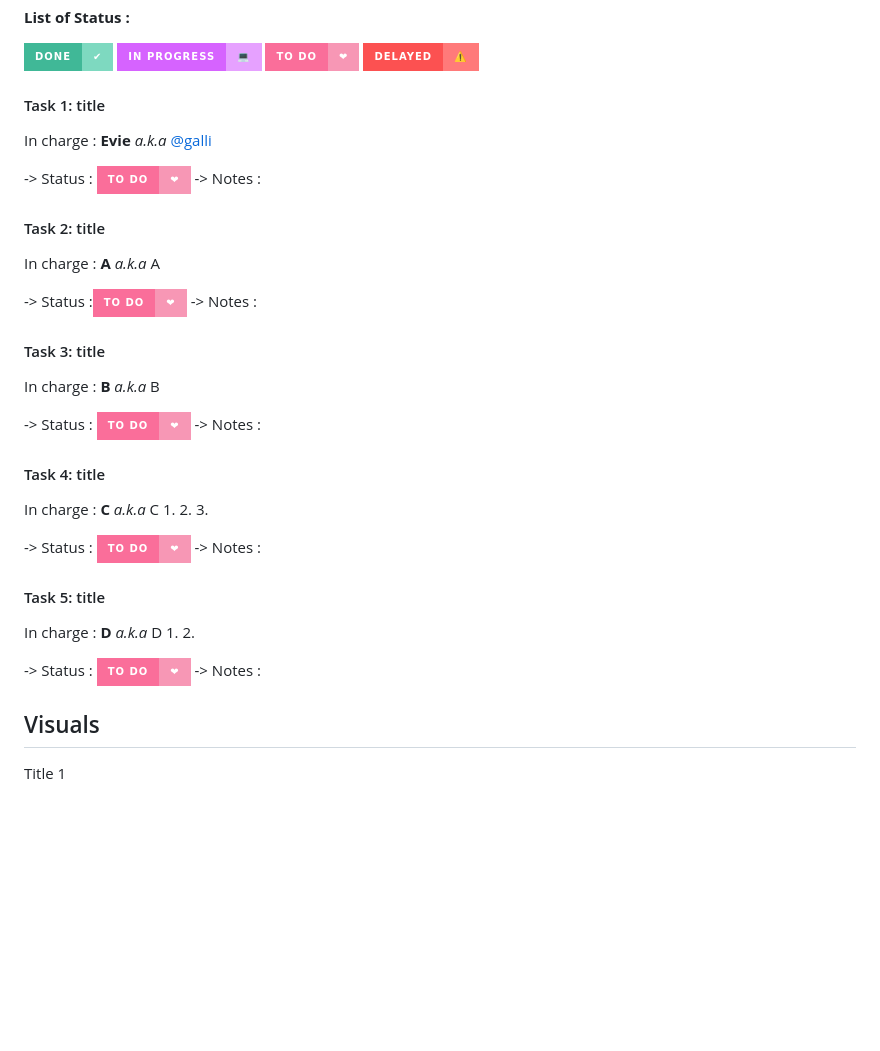
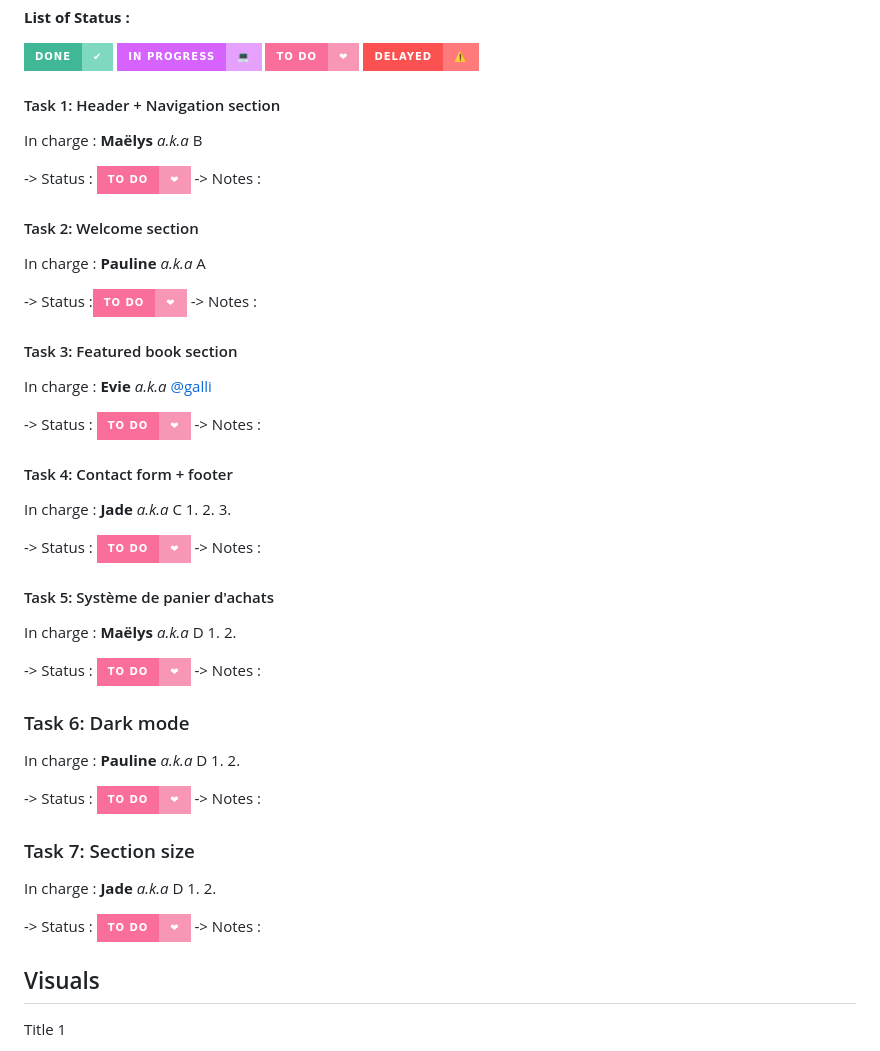
Before and after one commit to mael-bdg/Web_programming-project, a Markdown page: README.md, the part around the change. Rendered like a GitHub page; badges without logos; blank space fills up the shorter version.

Commit message:
Update task sections in README.md

```diff
--- a/README.md
+++ b/README.md
@@ -32,29 +32,29 @@ Deadline: 5 June 2026
 ![to do](https://img.shields.io/badge/to%20do-%E2%9D%A4-f797b5?labelColor=fa6e9a&style=for-the-badge)
 ![DELAYED](https://img.shields.io/badge/DELAYED-%E2%9A%A0%EF%B8%8F-ff7a7a?labelColor=fc5151&style=for-the-badge)
 
-#### Task 1: title
+#### Task 1: Header + Navigation section
+In charge : **Maëlys** _a.k.a_ B
+
+
+-> Status : ![to do](https://img.shields.io/badge/to%20do-%E2%9D%A4-f797b5?labelColor=fa6e9a&style=for-the-badge)
+-> Notes :
+
+#### Task 2: Welcome section
+In charge : **Pauline** _a.k.a_ A
+
+
+-> Status :![to do](https://img.shields.io/badge/to%20do-%E2%9D%A4-f797b5?labelColor=fa6e9a&style=for-the-badge)
+-> Notes :
+
+#### Task 3: Featured book section
 In charge : **Evie** _a.k.a_ [@galli](https://gitlab.esiea.fr/galli)
 
 
 -> Status : ![to do](https://img.shields.io/badge/to%20do-%E2%9D%A4-f797b5?labelColor=fa6e9a&style=for-the-badge)
 -> Notes :
 
-#### Task 2: title
-In charge : **A** _a.k.a_ A
-
-
--> Status :![to do](https://img.shields.io/badge/to%20do-%E2%9D%A4-f797b5?labelColor=fa6e9a&style=for-the-badge)
--> Notes :
-
-#### Task 3: title
-In charge : **B** _a.k.a_ B
-
-
--> Status : ![to do](https://img.shields.io/badge/to%20do-%E2%9D%A4-f797b5?labelColor=fa6e9a&style=for-the-badge)
--> Notes :
-
-#### Task 4: title
-In charge : **C** _a.k.a_ C
+#### Task 4: Contact form + footer
+In charge : **Jade** _a.k.a_ C
 1.
 2.
 3.
@@ -62,14 +62,29 @@ In charge : **C** _a.k.a_ C
 -> Status : ![to do](https://img.shields.io/badge/to%20do-%E2%9D%A4-f797b5?labelColor=fa6e9a&style=for-the-badge)
 -> Notes :
 
-#### Task 5: title
-In charge : **D** _a.k.a_ D
+#### Task 5: Système de panier d'achats
+In charge : **Maëlys** _a.k.a_ D
 1.
 2.
 
 -> Status : ![to do](https://img.shields.io/badge/to%20do-%E2%9D%A4-f797b5?labelColor=fa6e9a&style=for-the-badge)
 -> Notes :
 
+### Task 6: Dark mode
+In charge : **Pauline** _a.k.a_ D
+1.
+2.
+
+-> Status : ![to do](https://img.shields.io/badge/to%20do-%E2%9D%A4-f797b5?labelColor=fa6e9a&style=for-the-badge)
+-> Notes :
+
+### Task 7: Section size
+In charge : **Jade** _a.k.a_ D
+1.
+2.
+
+-> Status : ![to do](https://img.shields.io/badge/to%20do-%E2%9D%A4-f797b5?labelColor=fa6e9a&style=for-the-badge)
+-> Notes :
 
 ## Visuals
 Title 1
```
